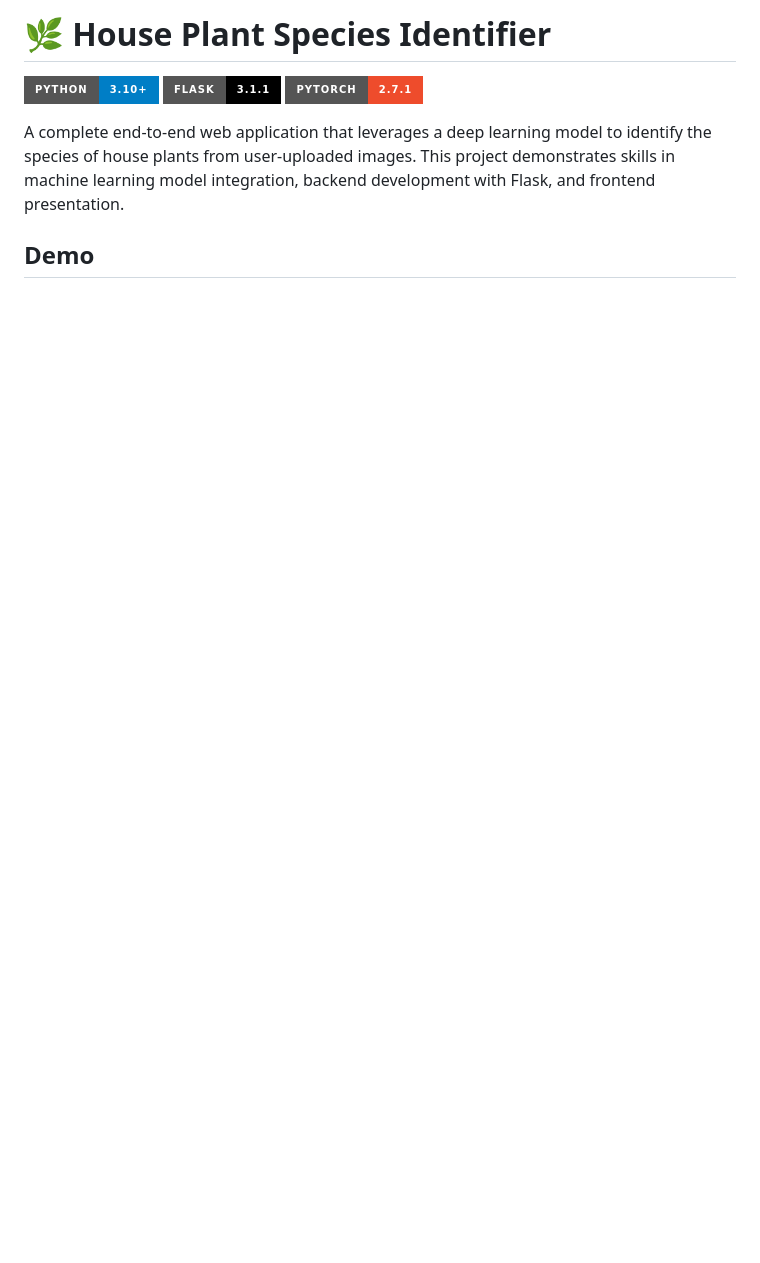
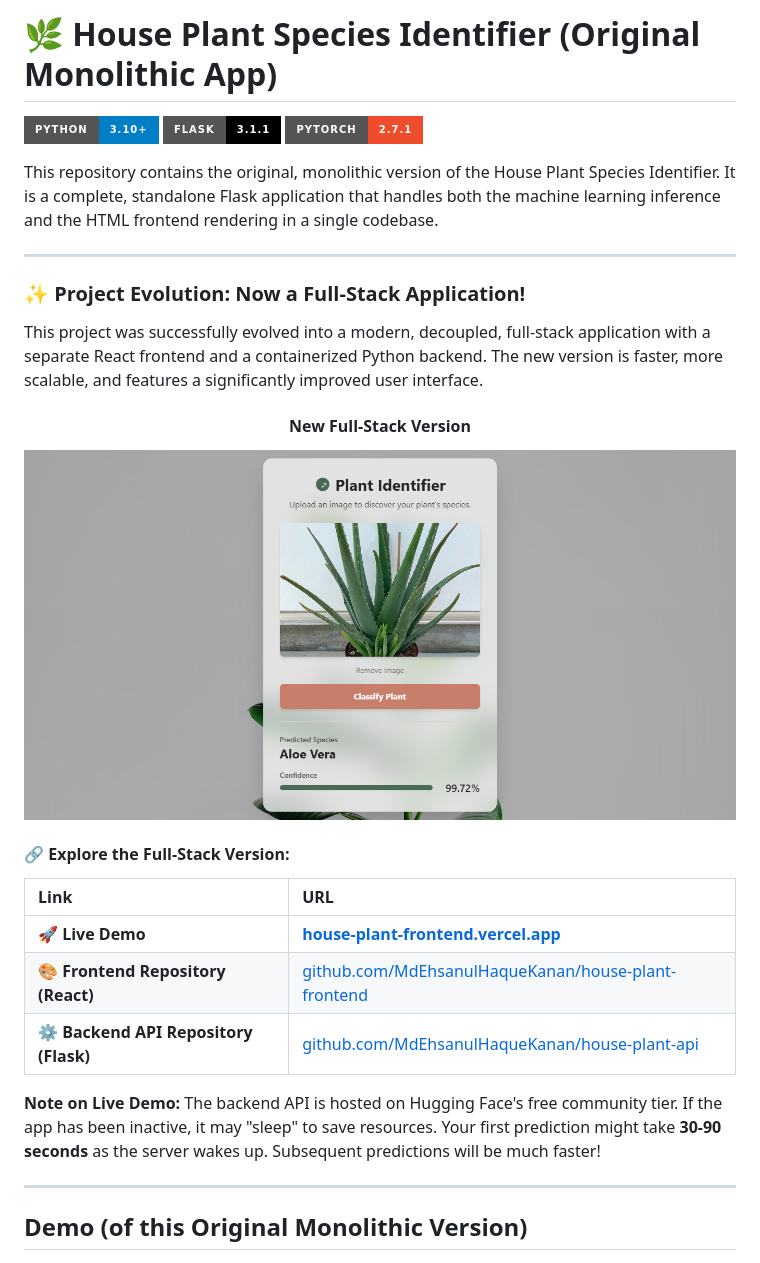
Before and after one commit to MdEhsanulHaqueKanan/house-plant-species-identifier-machine-learning-flask-app, a Markdown page: README.md, the part around the change printed below. GitHub-like rendering; pictures changed too: screenshot/house plant identifier full stack computer vision app.png (added); badges without logos; blank space fills up the shorter version.

Commit message:
docs: Final README update with full project evolution

```diff
--- a/README.md
+++ b/README.md
@@ -1,11 +1,34 @@
-# 🌿 House Plant Species Identifier
+# 🌿 House Plant Species Identifier (Original Monolithic App)
 
 ![Python](https://img.shields.io/badge/Python-3.10%2B-blue?style=for-the-badge&logo=python)
 ![Flask](https://img.shields.io/badge/Flask-3.1.1-black?style=for-the-badge&logo=flask)
 ![PyTorch](https://img.shields.io/badge/PyTorch-2.7.1-ee4c2c?style=for-the-badge&logo=pytorch)
 
-A complete end-to-end web application that leverages a deep learning model to identify the species of house plants from user-uploaded images. This project demonstrates skills in machine learning model integration, backend development with Flask, and frontend presentation.
+This repository contains the original, monolithic version of the House Plant Species Identifier. It is a complete, standalone Flask application that handles both the machine learning inference and the HTML frontend rendering in a single codebase.
 
-##  Demo
+---
+
+### ✨ Project Evolution: Now a Full-Stack Application!
+
+This project was successfully evolved into a modern, decoupled, full-stack application with a separate React frontend and a containerized Python backend. The new version is faster, more scalable, and features a significantly improved user interface.
+
+<div align="center">
+  <h4>New Full-Stack Version</h4>
+  <img alt="Full-Stack House Plant Identifier Application Screenshot" src="./screenshot/house plant identifier full stack computer vision app.png" />
+</div>
+
+#### 🔗 **Explore the Full-Stack Version:**
+
+| Link                               | URL                                                                                                         |
+| :--------------------------------- | :---------------------------------------------------------------------------------------------------------- |
+| 🚀 **Live Demo**                   | **[house-plant-frontend.vercel.app](https://house-plant-frontend-3vsr32tzq-md-ehsanul-haque-kanans-projects.vercel.app/)** |
+| 🎨 **Frontend Repository (React)** | [github.com/MdEhsanulHaqueKanan/house-plant-frontend](https://github.com/MdEhsanulHaqueKanan/house-plant-frontend) |
+| ⚙️ **Backend API Repository (Flask)** | [github.com/MdEhsanulHaqueKanan/house-plant-api](https://github.com/MdEhsanulHaqueKanan/house-plant-api)       |
+
+**Note on Live Demo:** The backend API is hosted on Hugging Face's free community tier. If the app has been inactive, it may "sleep" to save resources. Your first prediction might take **30-90 seconds** as the server wakes up. Subsequent predictions will be much faster!
+
+---
+
+## Demo (of this Original Monolithic Version)
 
 ![House Plant Classifier Demo](./assets/app_sc1.png)
```
Also changed, not shown: other parts of README.md (+10 -14 lines).
